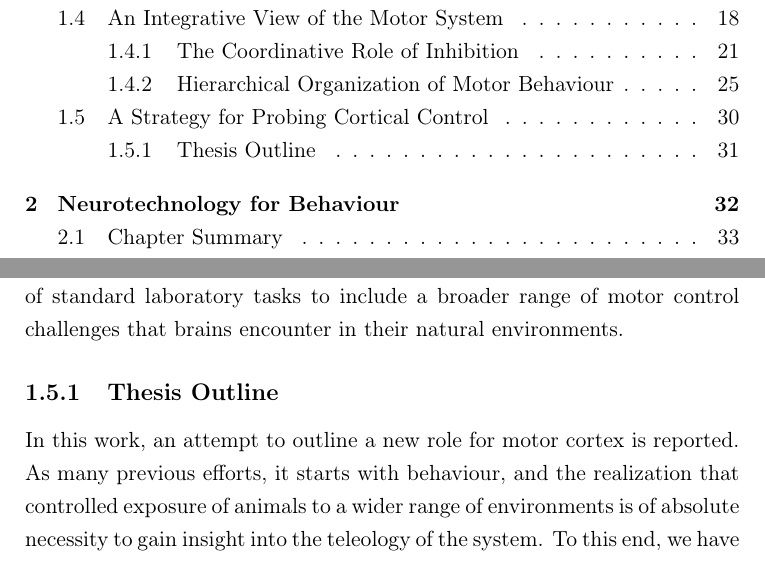
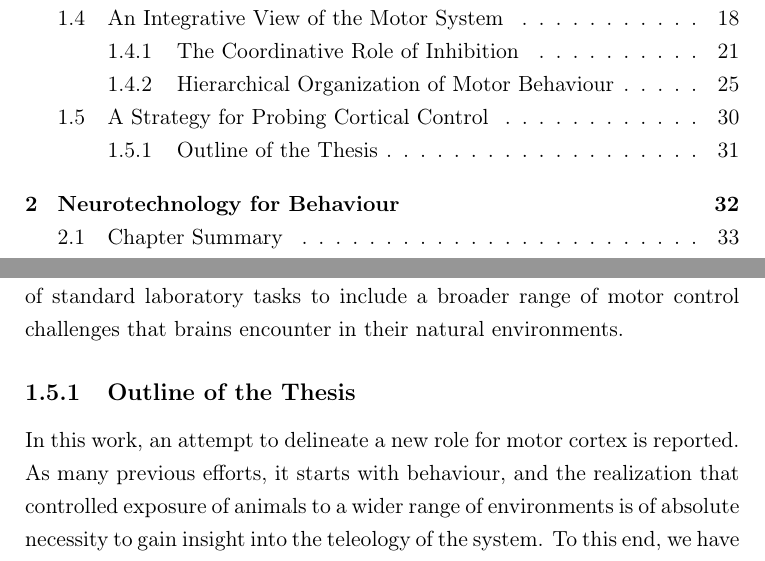
Before and after one commit to glopesdev/phd-thesis, a LaTeX thesis (thesis.tex, which reads chapters/subsectChTeleology/bernstein.tex): two parts of pages 13 and 45 of 120, joined at a grey line, cut so that both start at the same text. Compiled offline with pdfLaTeX; a LaTeX package or settings file that is missing is left out.

Commit message:
Minor refinement of the outline section.

```diff
--- a/chapters/subsectChTeleology/bernstein.tex
+++ b/chapters/subsectChTeleology/bernstein.tex
@@ -8,8 +8,8 @@ Cortex has long been proposed to be the structure responsible for integrating a
 
 The necessity of cortex for various behavioural tasks has been actively investigated in experimental psychology for over a century, including the foundational work of Karl Lashley and his students \cite{Lashley1921a,Lashley1950a}. In the rat, large cortical lesions were found to produce little to no impairment in movement control, and even deficits in learning and decision making abilities were difficult to demonstrate consistently over repeated trials. However, Lashley did notice some evidence that cortical control may be involved in postural adaptations to unexpected perturbations \cite{Lashley1921a}. These studies once again seem to recapitulate the two most consistent observations found across the entire motor cortical lesion literature in non-primate mammals since Hitzig \cite{Fritsch1870}, Goltz \cite{Goltz1888}, Sherrington \cite{Sherrington1885} and others \cite{Oakley1979,Terry1989}. One, direct voluntary control over movement is most definitely not abolished through lesion; and two, certain aspects of some movements are definitely impaired, but only under certain challenging situations. The latter are often reported only anecdotally. It was this collection of intriguing observations in animals with motor cortical lesions that prompted us to expand the scope of standard laboratory tasks to include a broader range of motor control challenges that brains encounter in their natural environments.
 
-\subsection{Thesis Outline}
+\subsection{Outline of the Thesis}
 
-In this work, an attempt to outline a new role for motor cortex is reported. As many previous efforts, it starts with behaviour, and the realization that controlled exposure of animals to a wider range of environments is of absolute necessity to gain insight into the teleology of the system. To this end, we have developed new tools to make it easier to survey a large range of environments while recording as many fine scale measures of behaviour and physiology as possible. These technological developments and methods are described in Chapter \ref{ch:tools}.
+In this work, an attempt to delineate a new role for motor cortex is reported. As many previous efforts, it starts with behaviour, and the realization that controlled exposure of animals to a wider range of environments is of absolute necessity to gain insight into the teleology of the system. To this end, we have developed new tools to make it easier to survey a large range of environments while recording as many fine scale measures of behaviour and physiology as possible. These technological developments and methods are described in Chapter \ref{ch:tools}.
 
 In Chapter \ref{ch:behaviour}, a set of behaviour and lesion studies is reported in the rat. These studies had the goal of probing the limits of recovery following extensive cortical lesions by exposing animals to more challenging and dynamic environments. Detailed analysis of the moment by moment behaviour of lesioned animals revealed a number of intriguing observations, the implications of which we discuss in Chapter \ref{ch:conclusions}.
```
